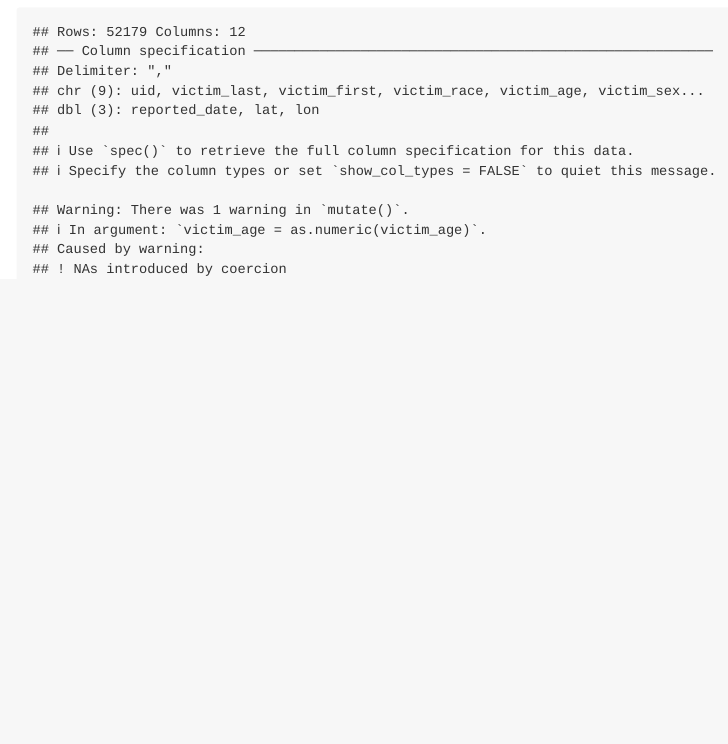
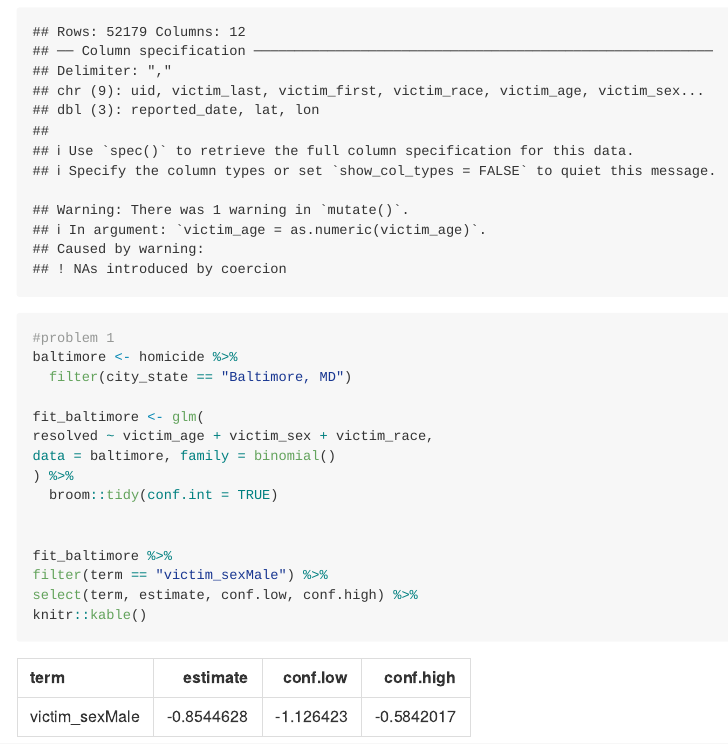
Before and after one commit to Hazel2508/p8105_hw6_hy2958, an R Markdown document (p8105_hw6_hy2958.Rmd): the page in a window 1100 px wide, from 680 px down. The pictures show the output file p8105_hw6_hy2958.md that the author committed with the source, drawn offline in the style of GitHub.

Commit message:
problem 1 glm of  Baltimore

````diff
--- a/p8105_hw6_hy2958.Rmd
+++ b/p8105_hw6_hy2958.Rmd
@@ -19,5 +19,23 @@ homicide = read_csv("./homicide-data.csv") %>%
   filter(victim_race %in% c("White", "Black")) %>%
   mutate(victim_age = as.numeric(victim_age))
 
+```
+
+```{r}
+#problem 1
+baltimore <- homicide %>%
+  filter(city_state == "Baltimore, MD")
+
+fit_baltimore <- glm(
+resolved ~ victim_age + victim_sex + victim_race,
+data = baltimore, family = binomial()
+) %>%
+  broom::tidy(conf.int = TRUE)
+
+
+fit_baltimore %>%
+filter(term == "victim_sexMale") %>%
+select(term, estimate, conf.low, conf.high) %>%
+knitr::kable()
 
 ```
````
Also changed, not shown: p8105_hw6_hy2958.md.
